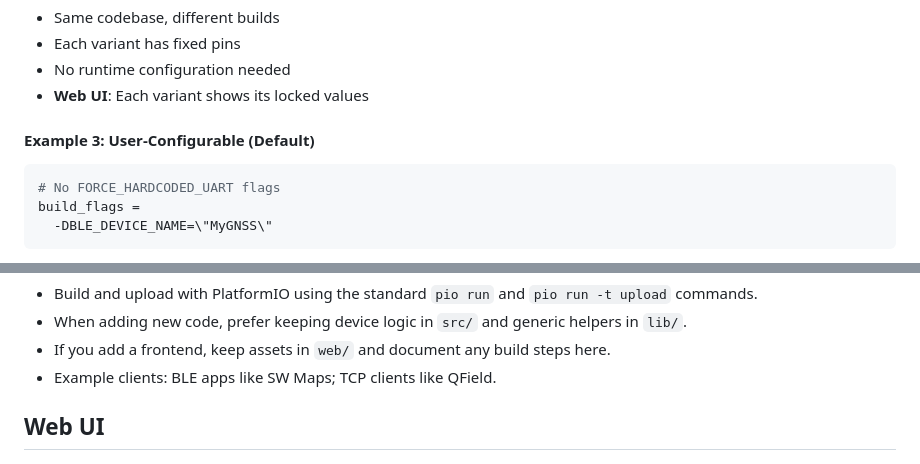
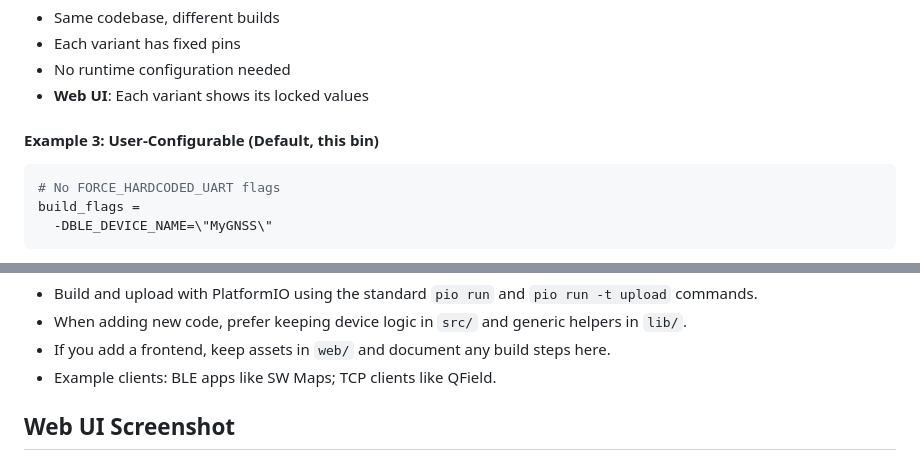
Before and after one commit to entr0-pi/gnss, a Markdown page: README.md, 2 parts joined by grey strips. GitHub-like rendering.

````diff
--- a/README.md
+++ b/README.md
@@ -307,7 +284,7 @@ build_flags =
 - No runtime configuration needed
 - **Web UI**: Each variant shows its locked values
 
-#### Example 3: User-Configurable (Default)
+#### Example 3: User-Configurable (Default, this bin)
 ```ini
 # No FORCE_HARDCODED_UART flags
 build_flags =
@@ -502,7 +465,7 @@ The firmware uses FreeRTOS StreamBuffers (ring buffers) to handle bursty traffic
 - If you add a frontend, keep assets in `web/` and document any build steps here.
 - Example clients: BLE apps like SW Maps; TCP clients like QField.
 
-## Web UI
+## Web UI Screenshot
 
 <p align="center">
   <img src="assets/IMG_2696.PNG" alt="Dashboard" width="200">
````
Also changed, not shown: other parts of README.md (+1 -38 lines).
